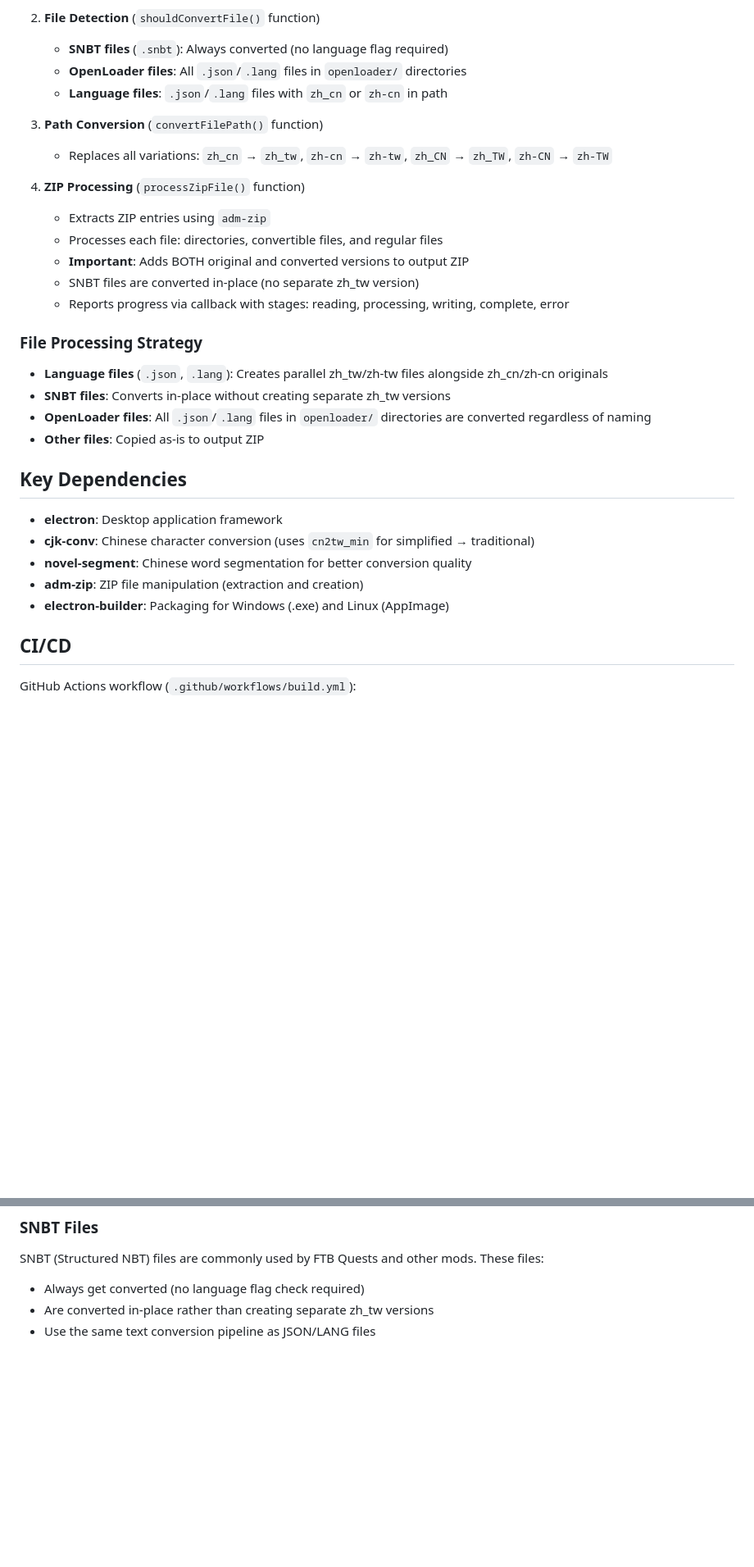
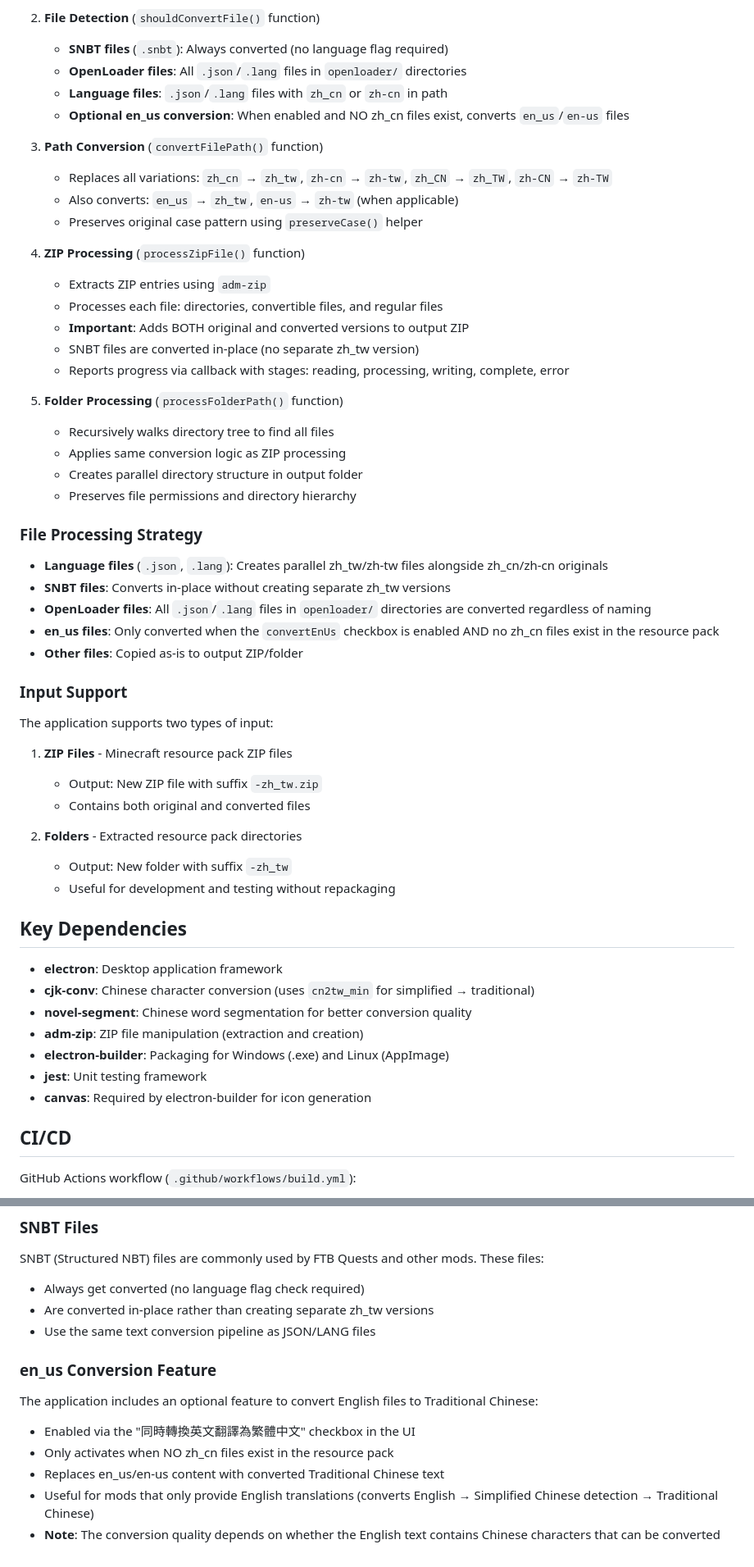
Before and after one commit to flier268/zh-cn-to-tw-converter, a Markdown page: CLAUDE.md, 2 parts joined by grey strips. Shown at 82% size. Rendered like a GitHub page; blank space fills up the shorter version.

Commit message:
更新 Claude.md

```diff
--- a/CLAUDE.md
+++ b/CLAUDE.md
@@ -86,9 +93,12 @@ The conversion pipeline consists of:
    - **SNBT files** (`.snbt`): Always converted (no language flag required)
    - **OpenLoader files**: All `.json`/`.lang` files in `openloader/` directories
    - **Language files**: `.json`/`.lang` files with `zh_cn` or `zh-cn` in path
+   - **Optional en_us conversion**: When enabled and NO zh_cn files exist, converts `en_us`/`en-us` files
 
 3. **Path Conversion** (`convertFilePath()` function)
    - Replaces all variations: `zh_cn` → `zh_tw`, `zh-cn` → `zh-tw`, `zh_CN` → `zh_TW`, `zh-CN` → `zh-TW`
+   - Also converts: `en_us` → `zh_tw`, `en-us` → `zh-tw` (when applicable)
+   - Preserves original case pattern using `preserveCase()` helper
 
 4. **ZIP Processing** (`processZipFile()` function)
    - Extracts ZIP entries using `adm-zip`
@@ -97,12 +107,31 @@ The conversion pipeline consists of:
    - SNBT files are converted in-place (no separate zh_tw version)
    - Reports progress via callback with stages: reading, processing, writing, complete, error
 
+5. **Folder Processing** (`processFolderPath()` function)
+   - Recursively walks directory tree to find all files
+   - Applies same conversion logic as ZIP processing
+   - Creates parallel directory structure in output folder
+   - Preserves file permissions and directory hierarchy
+
 ### File Processing Strategy
 
 - **Language files** (`.json`, `.lang`): Creates parallel zh_tw/zh-tw files alongside zh_cn/zh-cn originals
 - **SNBT files**: Converts in-place without creating separate zh_tw versions
 - **OpenLoader files**: All `.json`/`.lang` files in `openloader/` directories are converted regardless of naming
-- **Other files**: Copied as-is to output ZIP
+- **en_us files**: Only converted when the `convertEnUs` checkbox is enabled AND no zh_cn files exist in the resource pack
+- **Other files**: Copied as-is to output ZIP/folder
+
+### Input Support
+
+The application supports two types of input:
+
+1. **ZIP Files** - Minecraft resource pack ZIP files
+   - Output: New ZIP file with suffix `-zh_tw.zip`
+   - Contains both original and converted files
+
+2. **Folders** - Extracted resource pack directories
+   - Output: New folder with suffix `-zh_tw`
+   - Useful for development and testing without repackaging
 
 ## Key Dependencies
 
@@ -111,6 +140,8 @@ The conversion pipeline consists of:
 - **novel-segment**: Chinese word segmentation for better conversion quality
 - **adm-zip**: ZIP file manipulation (extraction and creation)
 - **electron-builder**: Packaging for Windows (.exe) and Linux (AppImage)
+- **jest**: Unit testing framework
+- **canvas**: Required by electron-builder for icon generation
 
 ## CI/CD
 
@@ -159,3 +198,12 @@ SNBT (Structured NBT) files are commonly used by FTB Quests and other mods. Thes
 - Always get converted (no language flag check required)
 - Are converted in-place rather than creating separate zh_tw versions
 - Use the same text conversion pipeline as JSON/LANG files
+
+### en_us Conversion Feature
+
+The application includes an optional feature to convert English files to Traditional Chinese:
+- Enabled via the "同時轉換英文翻譯為繁體中文" checkbox in the UI
+- Only activates when NO zh_cn files exist in the resource pack
+- Replaces en_us/en-us content with converted Traditional Chinese text
+- Useful for mods that only provide English translations (converts English → Simplified Chinese detection → Traditional Chinese)
+- **Note**: The conversion quality depends on whether the English text contains Chinese characters that can be converted
```
Also changed, not shown: other parts of CLAUDE.md (+33 -18 lines).
